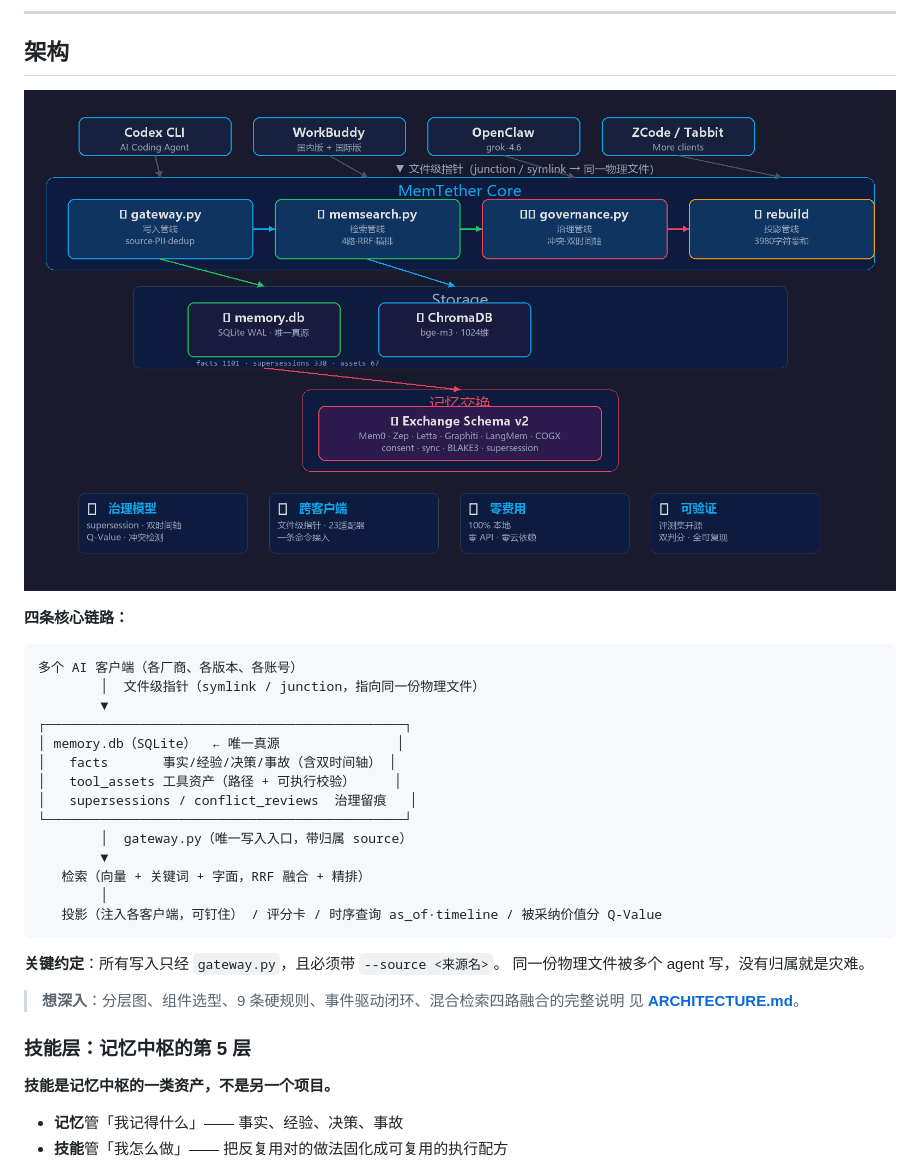
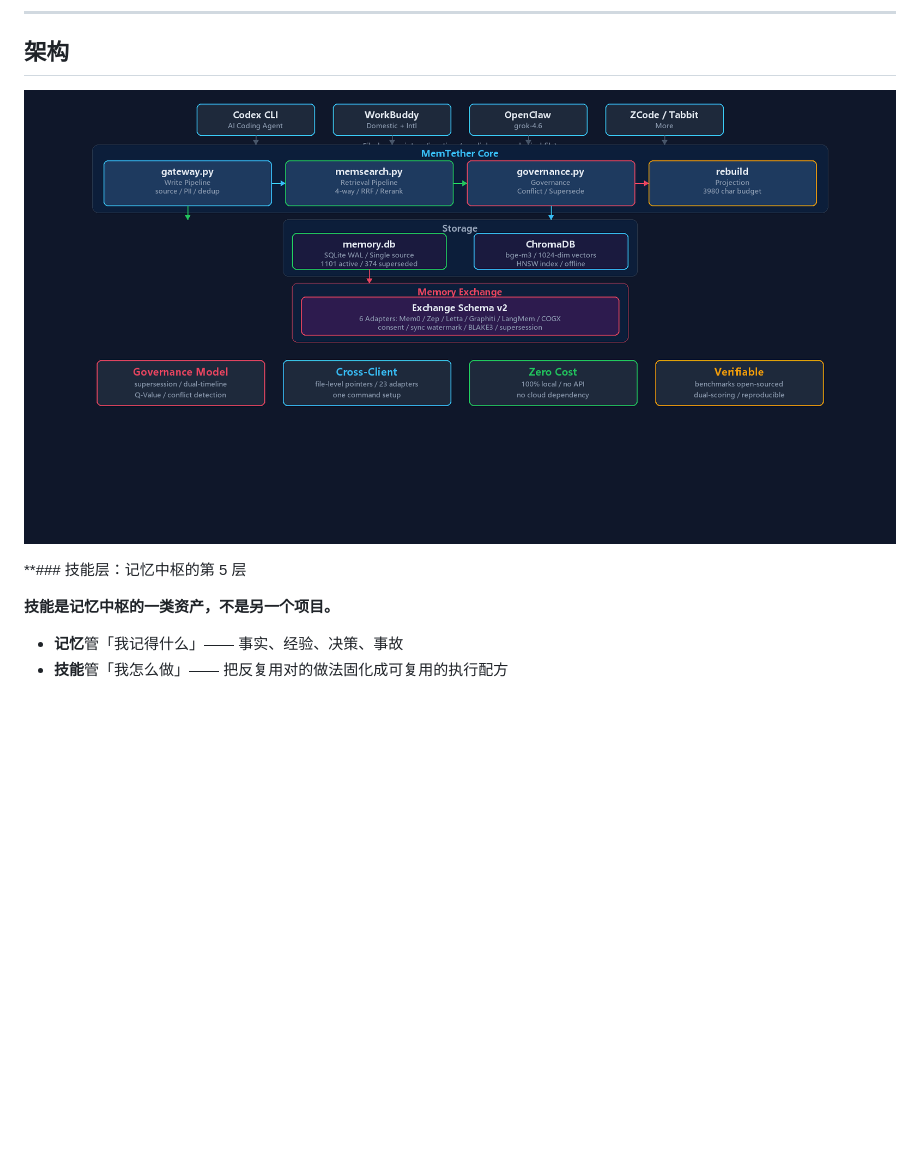
Before and after one commit to MemTether/MemTether, a Markdown page: README.md, the part around the change. GitHub-like rendering; pictures changed too: assets/architecture.png; blank space fills up the shorter version.

Commit message:
docs(README): professional architecture diagram (text-clipping fixed) + remove redundant text chain
- architecture.png: 1920x1000, all-English labels, no emoji rendering issues
- Removed text-based chain diagram (redundant with visual diagram)
- Larger boxes prevent text clipping

````diff
--- a/README.md
+++ b/README.md
@@ -88,33 +88,7 @@ MemTether 的答案更简单：**让它们指向同一份文件**。
   <img src="assets/architecture.png" alt="MemTether Architecture" width="100%" />
 </p>
 
-**四条核心链路：**
-
-
-```
-多个 AI 客户端（各厂商、各版本、各账号）
-        │  文件级指针（symlink / junction，指向同一份物理文件）
-        ▼
-┌──────────────────────────────────────────────┐
-│ memory.db（SQLite）  ← 唯一真源               │
-│   facts       事实/经验/决策/事故（含双时间轴） │
-│   tool_assets 工具资产（路径 + 可执行校验）     │
-│   supersessions / conflict_reviews  治理留痕   │
-└──────────────────────────────────────────────┘
-        │  gateway.py（唯一写入入口，带归属 source）
-        ▼
-   检索（向量 + 关键词 + 字面，RRF 融合 + 精排）
-        │
-   投影（注入各客户端，可钉住） / 评分卡 / 时序查询 as_of·timeline / 被采纳价值分 Q-Value
-```
-
-**关键约定**：所有写入只经 `gateway.py`，且必须带 `--source <来源名>`。
-同一份物理文件被多个 agent 写，没有归属就是灾难。
-
-> **想深入**：分层图、组件选型、9 条硬规则、事件驱动闭环、混合检索四路融合的完整说明
-> 见 **[ARCHITECTURE.md](ARCHITECTURE.md)**。
-
-### 技能层：记忆中枢的第 5 层
+**### 技能层：记忆中枢的第 5 层
 
 **技能是记忆中枢的一类资产，不是另一个项目。**
 
````
